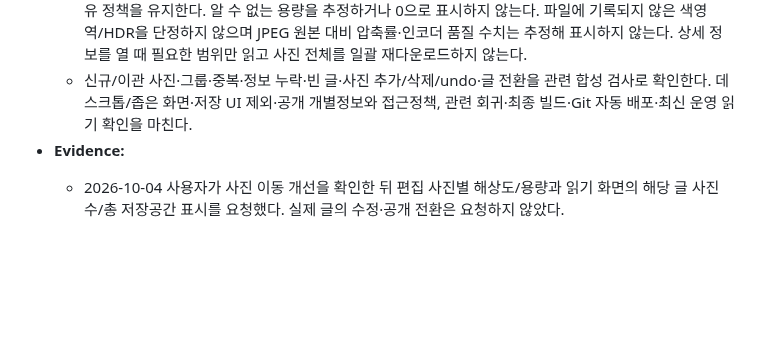
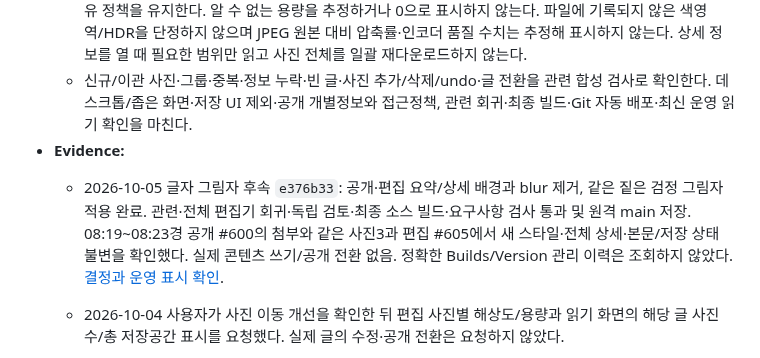
Before and after one commit to tsusaikang/dwnc.me, a Markdown page: docs/REQUIREMENTS_ARCHIVE.md, the part around the change. Drawn GitHub-style; blank space fills up the shorter version.

```diff
--- a/docs/REQUIREMENTS_ARCHIVE.md
+++ b/docs/REQUIREMENTS_ARCHIVE.md
@@ -967,6 +967,7 @@
   - 공개 화면은 공개 반영본문만 집계한다. 미공개 작업본·타 글 비공개 미디어가 섞이지 않으며 기존 접근·소유 정책을 유지한다. 알 수 없는 용량을 추정하거나 0으로 표시하지 않는다. 파일에 기록되지 않은 색영역/HDR을 단정하지 않으며 JPEG 원본 대비 압축률·인코더 품질 수치는 추정해 표시하지 않는다. 상세 정보를 열 때 필요한 범위만 읽고 사진 전체를 일괄 재다운로드하지 않는다.
   - 신규/이관 사진·그룹·중복·정보 누락·빈 글·사진 추가/삭제/undo·글 전환을 관련 합성 검사로 확인한다. 데스크톱/좁은 화면·저장 UI 제외·공개 개별정보와 접근정책, 관련 회귀·최종 빌드·Git 자동 배포·최신 운영 읽기 확인을 마친다.
 - **Evidence:**
+  - 2026-10-05 글자 그림자 후속 `e376b33`: 공개·편집 요약/상세 배경과 blur 제거, 같은 짙은 검정 그림자 적용 완료. 관련·전체 편집기 회귀·독립 검토·최종 소스 빌드·요구사항 검사 통과 및 원격 main 저장. 08:19~08:23경 공개 #600의 첨부와 같은 사진3과 편집 #605에서 새 스타일·전체 상세·본문/저장 상태 불변을 확인했다. 실제 콘텐츠 쓰기/공개 전환 없음. 정확한 Builds/Version 관리 이력은 조회하지 않았다. [결정과 운영 표시 확인](history/사진정보_글자그림자_20261005_081221.md).
   - 2026-10-04 사용자가 사진 이동 개선을 확인한 뒤 편집 사진별 해상도/용량과 읽기 화면의 해당 글 사진 수/총 저장공간 표시를 요청했다. 실제 글의 수정·공개 전환은 요청하지 않았다.
 
   - 2026-10-05 후속 지시로 색영역·HDR 등 사진 정보와 읽기 화면의 개별 정보 표시를 허용했다. 앞선 읽기 개별정보 비표시 조건을 대체한다. JPEG 압축률 문의에는 최종 파일만으로 원본 대비 감소율을 확정할 수 없고 품질 수치는 압축률이 아님을 구분한다.
```
Also changed, not shown: PROJECT_STATE.md (+4 -4 lines), docs/history/사진정보_글자그림자_20261005_081221.md (+9 -1 lines).
